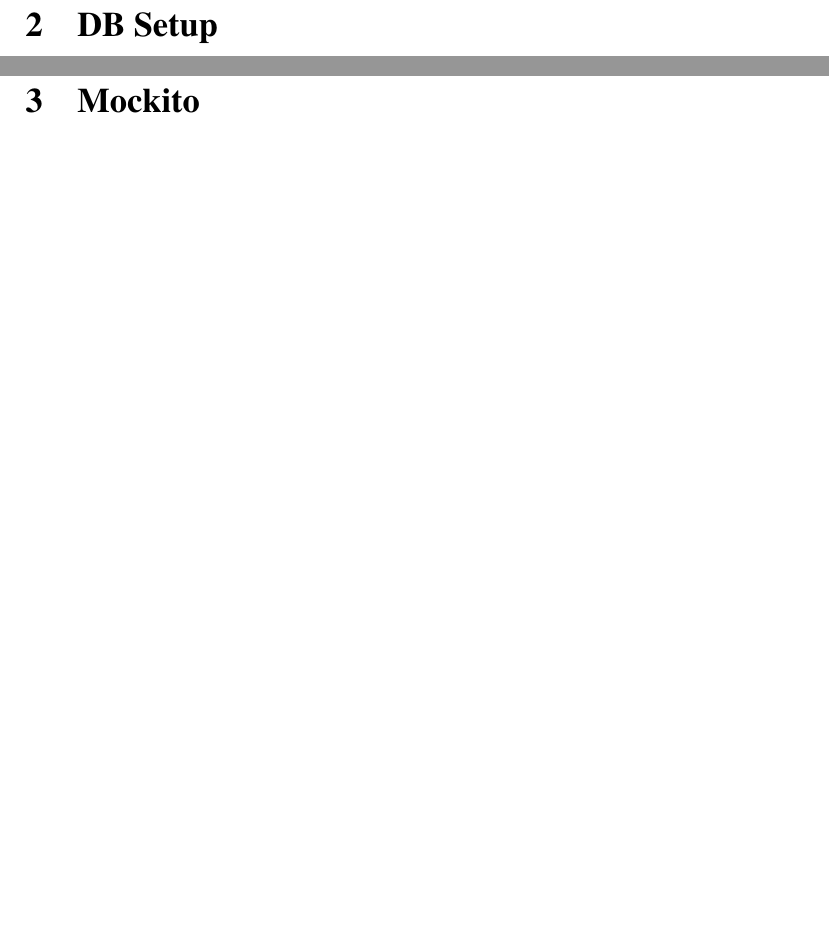
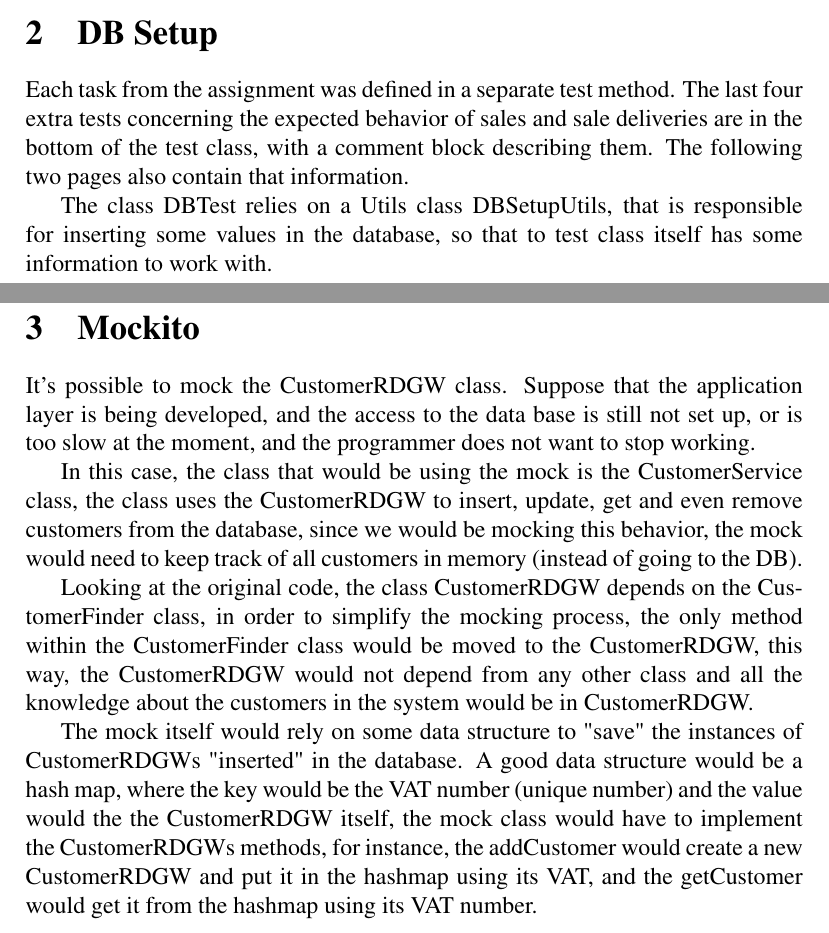
Before and after one commit to JoaoDavid/vvs1920_integration_test, a LaTeX document (report/report-49448-JoaoDavid.tex): two parts of pages 3 and 5 of 8 before the commit and two parts of pages 2 and 5 of 9 after it, joined at a grey line, cut so that both start at the same text, the shorter picture padded with empty space. Compiled offline with pdfLaTeX.

Commit message:
final report

```diff
--- a/report/report-49448-JoaoDavid.tex
+++ b/report/report-49448-JoaoDavid.tex
@@ -68,5 +67,12 @@
 
 \section{DB Setup}
+Each task from the assignment was defined in a separate test method. The last four extra tests concerning the expected behavior of sales and sale deliveries are in the bottom of the test class, with a comment block describing them. The following two pages also contain that information.
+
+The class DBTest relies on a Utils class DBSetupUtils, that is responsible for inserting some values in the database, so that to test class itself has some information to work with.
+
+
+
+\newpage
 \subsection{Sales Behavior}
 The first Junit test verifies that it is not possible to add a sale to an non existent customer.
 \begin{lstlisting}
@@ -130,8 +136,14 @@
 
 \newpage
 \section{Mockito}
+It's possible to mock the CustomerRDGW class. Suppose that the application layer is being developed, and the access to the data base is still not set up, or is too slow at the moment, and the programmer does not want to stop working.
 
+In this case, the class that would be using the mock is the CustomerService class, the class uses the CustomerRDGW to insert, update, get and even remove customers from the database, since we would be mocking this behavior, the mock would need to keep track of all customers in memory (instead of going to the DB).
 
+Looking at the original code, the class CustomerRDGW depends on the CustomerFinder class, in order to simplify the mocking process, the only method within the CustomerFinder class would be moved to the CustomerRDGW, this way, the CustomerRDGW would not depend from any other class and all the knowledge about the customers in the system would be in CustomerRDGW.
+
+The mock itself would rely on some data structure to "save" the instances of CustomerRDGWs "inserted" in the database. A good data structure would be a hash map, where the key would be the VAT number (unique number) and the value would the the CustomerRDGW itself, the mock class would have to implement the CustomerRDGWs methods, for instance, the addCustomer would create a new CustomerRDGW and put it in the hashmap using its VAT, and the getCustomer would get it from the hashmap using its VAT number.
+\newpage
 \section{Bugs found}
 \subsection{Customer Removal}
 After removing a registered customer from the system, its addresses, sales and sale deliveries were still kept in the database.
```
Also changed, not shown: report/report-49448-JoaoDavid.pdf, report/report-49448-JoaoDavid.tex (1 more changed lines).
